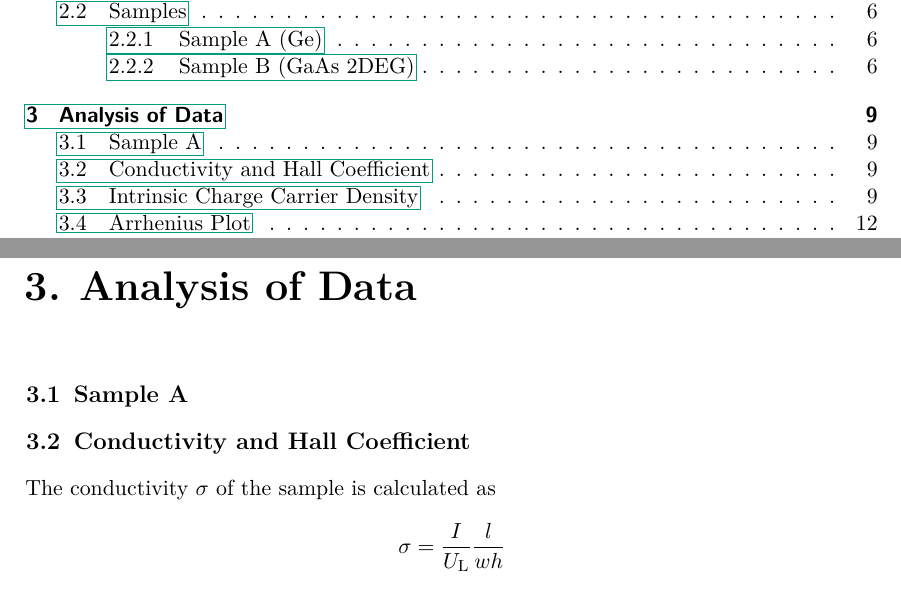
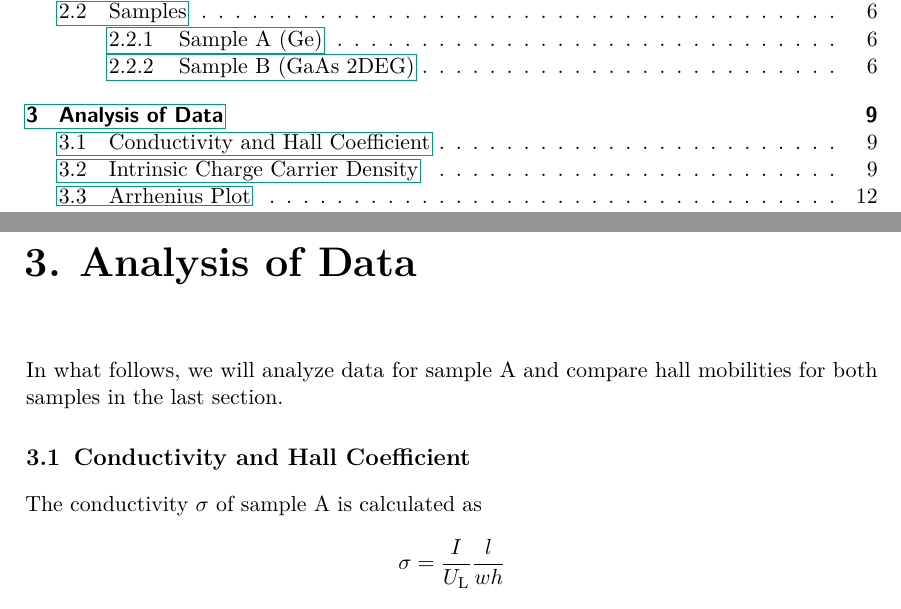
Before and after one commit to martin2250/P4-Physikalisches-Fortgeschrittenenpraktikum, a LaTeX document (03-Hall-Effect/03-Hall-Effect.tex, which reads 03-Hall-Effect/chap/02-data.tex): two parts of pages 1 and 10 of 15, joined at a grey line, cut so that both start at the same text. Compiled offline with pdfLaTeX; a LaTeX package or settings file that is missing is left out.

Commit message:
03 - small fix

```diff
--- a/03-Hall-Effect/chap/02-data.tex
+++ b/03-Hall-Effect/chap/02-data.tex
@@ -1,6 +1,6 @@
 \chapter{Analysis of Data}
 
-\section{Sample A}
+In what follows, we will analyze data for sample A and compare hall mobilities for both samples in the last section.
 
 \section{Conductivity and Hall Coefficient}
 \begin{figure}
@@ -17,7 +17,7 @@
   \label{fig:sample-a-product}
 \end{figure}
 
-The conductivity $\sigma$ of the sample is calculated as
+The conductivity $\sigma$ of sample A is calculated as
 \begin{equation*}
 	\sigma = \frac{I}{U_\text{L}} \frac{l}{w h}
 \end{equation*}
```
